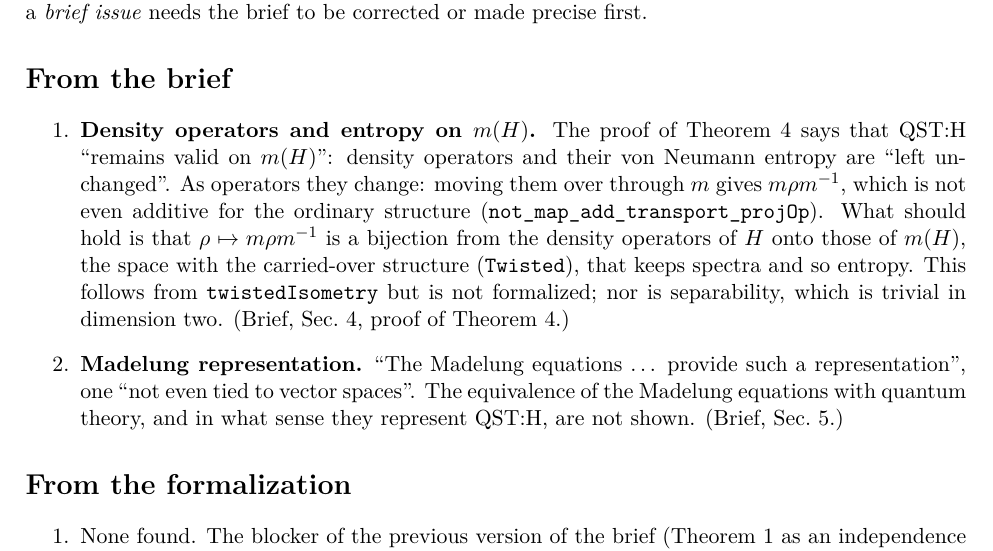
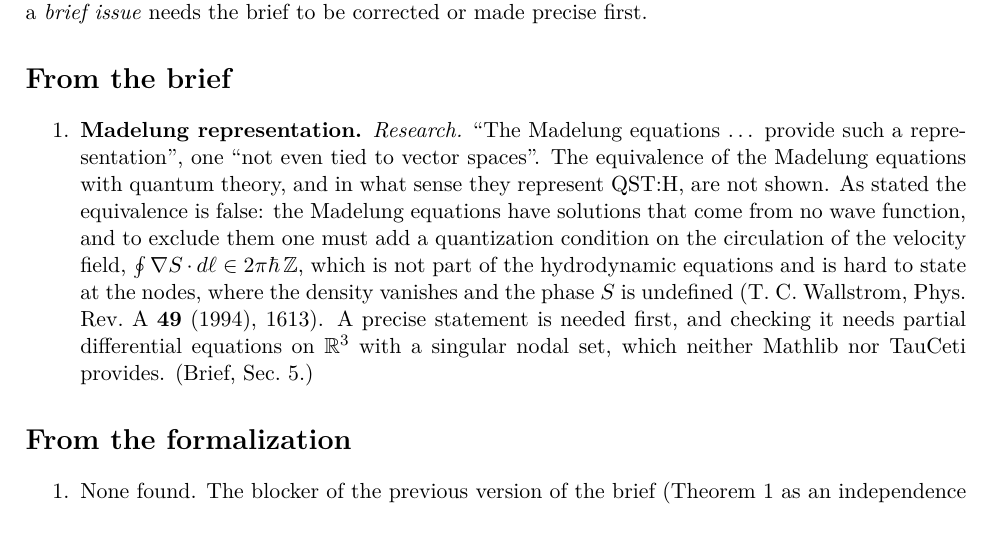
Before and after one commit to rwst/AoP-lean, a LaTeX document (briefs/NonLinearQuantum/open-problems.tex): part of the page, cut so that both start at the same text. Compiled offline with pdfLaTeX.

Commit message:
NonLinearQuantum: density operators and entropy on m(H); Madelung as research
New module NonLinearQuantum.DensityOperators: m(H) is a separable Hilbert
space of the same dimension, m keeps every state, and rho -> m rho m^-1 is a
bijection of the density operators that keeps spectra and von Neumann
entropy, while on the common carrier it is not additive. Kept apart from the
main file so the comparator lane is unchanged.

Open problems: the density-operator item is resolved and removed; the
Madelung representation is marked Research (Wallstrom 1994).

Co-Authored-By: Claude Opus 5.5 <noreply@anthropic.com>

```diff
--- a/briefs/NonLinearQuantum/open-problems.tex
+++ b/briefs/NonLinearQuantum/open-problems.tex
@@ -36,19 +36,17 @@ precise first.
 
 \section*{From the brief}
 \begin{enumerate}
-\item \textbf{Density operators and entropy on $m(H)$.} The proof of Theorem~4 says that QST:H
-  ``remains valid on $m(H)$'': density operators and their von Neumann entropy are ``left
-  unchanged''. As operators they change: moving them over through $m$ gives
-  $m\rho m^{-1}$, which is not even additive for the ordinary structure
-  (\lean{not_map_add_transport_projOp}). What should hold is that $\rho \mapsto m\rho m^{-1}$ is
-  a bijection from the density operators of $H$ onto those of $m(H)$, the space with the
-  carried-over structure (\lean{Twisted}), that keeps spectra and so entropy. This follows from
-  \lean{twistedIsometry} but is not formalized; nor is separability, which is trivial in
-  dimension two. (Brief, Sec.~4, proof of Theorem~4.)
-\item \textbf{Madelung representation.} ``The Madelung equations \ldots\ provide such a
-  representation'', one ``not even tied to vector spaces''. The equivalence of the Madelung
-  equations with quantum theory, and in what sense they represent QST:H, are not shown.
-  (Brief, Sec.~5.)
+\item \textbf{Madelung representation.} \emph{Research.} ``The Madelung equations \ldots\
+  provide such a representation'', one ``not even tied to vector spaces''. The equivalence of
+  the Madelung equations with quantum theory, and in what sense they represent QST:H, are not
+  shown. As stated the equivalence is false: the Madelung equations have solutions that come
+  from no wave function, and to exclude them one must add a quantization condition on the
+  circulation of the velocity field, $\oint \nabla S \cdot d\ell \in 2\pi\hbar\,\mathbb{Z}$,
+  which is not part of the hydrodynamic equations and is hard to state at the nodes, where the
+  density vanishes and the phase $S$ is undefined (T.~C.~Wallstrom, Phys.\ Rev.\ A \textbf{49}
+  (1994), 1613). A precise statement is needed first, and checking it needs partial
+  differential equations on $\mathbb{R}^3$ with a singular nodal set, which neither Mathlib nor
+  TauCeti provides. (Brief, Sec.~5.)
 \end{enumerate}
 
 \section*{From the formalization}
```
Also changed, not shown: briefs/NonLinearQuantum/formalization-log.tex (+21 -2 lines), lakefile.toml (+1 -0 lines), briefs/NonLinearQuantum/formalization-log.pdf, briefs/NonLinearQuantum/open-problems.pdf, 2 other files.
